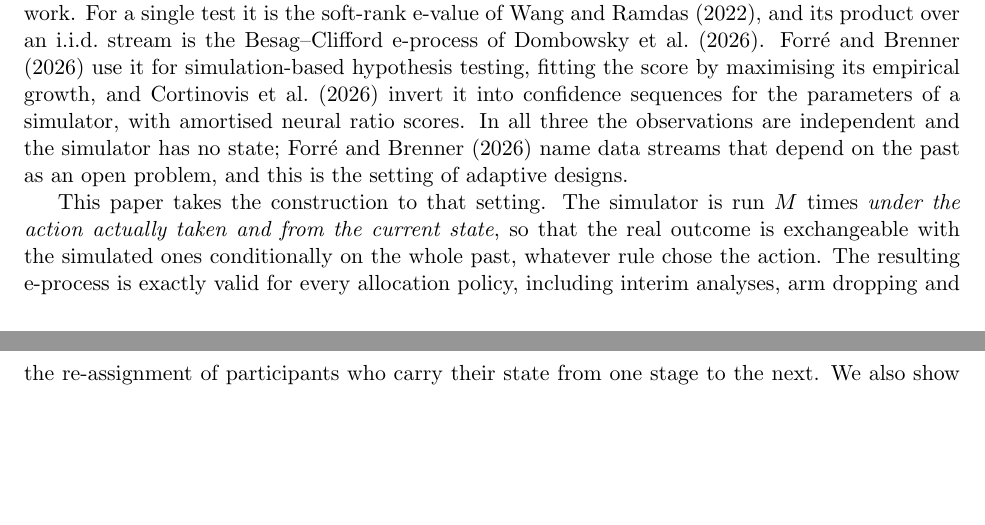
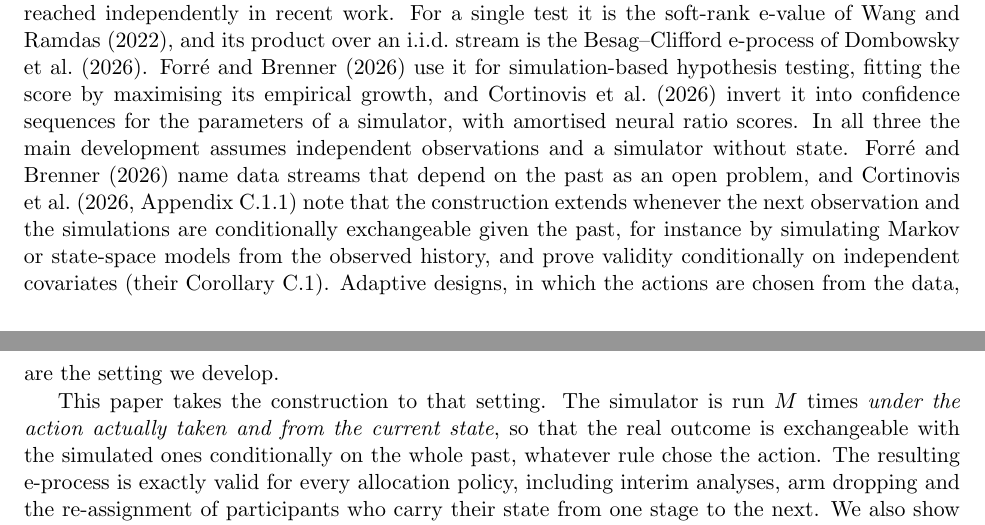
Before and after one commit to elenabortolato/evalues4generative, a LaTeX paper (paper/main.tex): two parts of pages 2 and 3 of 38, joined at a grey line, cut so that both start at the same text, the shorter picture padded with empty space. Compiled offline with pdfLaTeX.

Commit message:
Acknowledge SLICE's appendix remark on conditioning on the past (their Appendix C.1.1)
Co-Authored-By: Claude Opus 5.5 <noreply@anthropic.com>
Claude-Session: https://claude.ai/code/session_01K2NhMT3BMNyFaiwkYdDMxT

```diff
--- a/paper/main.tex
+++ b/paper/main.tex
@@ -146,9 +146,15 @@ Besag--Clifford e-process of \citet{dombowsky2026besag}.
 fitting the score by maximising its empirical growth, and
 \citet{cortinovis2026slice} invert it into confidence sequences for the
 parameters of a simulator, with amortised neural ratio scores. In all three
-the observations are independent and the simulator has no state;
-\citet{forre2026anytime} name data streams that depend on the past as an open
-problem, and this is the setting of adaptive designs.
+the main development assumes independent observations and a simulator without
+state. \citet{forre2026anytime} name data streams that depend on the past as
+an open problem, and \citet[Appendix~C.1.1]{cortinovis2026slice} note that the
+construction extends whenever the next observation and the simulations are
+conditionally exchangeable given the past, for instance by simulating Markov
+or state-space models from the observed history, and prove validity
+conditionally on independent covariates (their Corollary~C.1). Adaptive
+designs, in which the actions are chosen from the data, are the setting we
+develop.
 
 This paper takes the construction to that setting. The simulator is run $M$
 times \emph{under the action actually taken and from the current state}, so
```
Also changed, not shown: paper/main.pdf, paper/main.tex (17 more changed lines).
